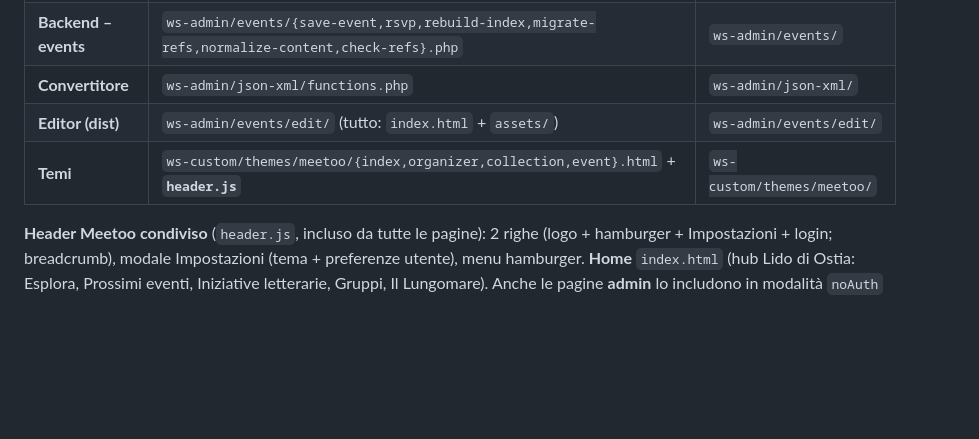
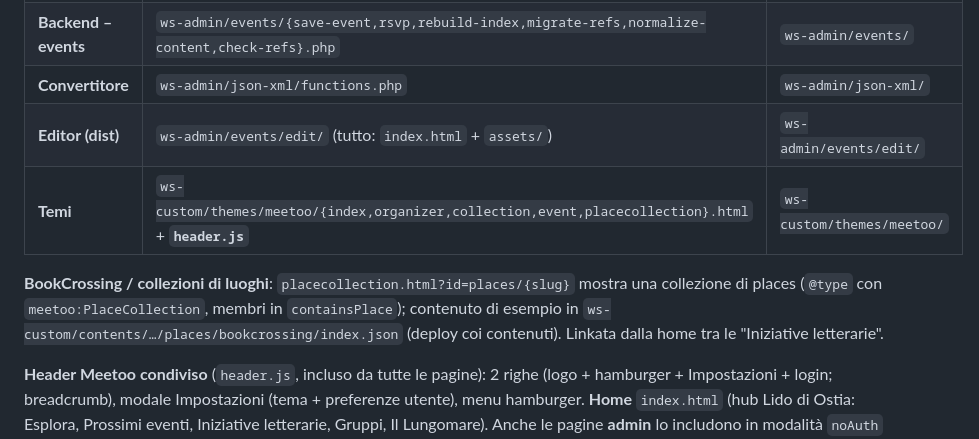
Before and after one commit to lorenzodetomasi/sinapsi, a Markdown page: ws-admin/events/DEPLOY.md, the part around the change. GitHub-like rendering; blank space fills up the shorter version.

Commit message:
deploy: placecollection.html (BookCrossing / collezioni di luoghi)
Co-Authored-By: Claude Opus 4.8 <noreply@anthropic.com>

```diff
--- a/ws-admin/events/DEPLOY.md
+++ b/ws-admin/events/DEPLOY.md
@@ -20,7 +20,12 @@ cd ws-admin/events/edit-src && npm run build   # esce in ../edit (cartella servi
 | **Backend – events** | `ws-admin/events/{save-event,rsvp,rebuild-index,migrate-refs,normalize-content,check-refs}.php` | `ws-admin/events/` |
 | **Convertitore** | `ws-admin/json-xml/functions.php` | `ws-admin/json-xml/` |
 | **Editor (dist)** | `ws-admin/events/edit/` (tutto: `index.html` + `assets/`) | `ws-admin/events/edit/` |
-| **Temi** | `ws-custom/themes/meetoo/{index,organizer,collection,event}.html` + **`header.js`** | `ws-custom/themes/meetoo/` |
+| **Temi** | `ws-custom/themes/meetoo/{index,organizer,collection,event,placecollection}.html` + **`header.js`** | `ws-custom/themes/meetoo/` |
+
+**BookCrossing / collezioni di luoghi**: `placecollection.html?id=places/{slug}` mostra una
+collezione di places (`@type` con `meetoo:PlaceCollection`, membri in `containsPlace`); contenuto
+di esempio in `ws-custom/contents/…/places/bookcrossing/index.json` (deploy coi contenuti).
+Linkata dalla home tra le "Iniziative letterarie".
 
 **Header Meetoo condiviso** (`header.js`, incluso da tutte le pagine): 2 righe (logo + hamburger +
 Impostazioni + login; breadcrumb), modale Impostazioni (tema + preferenze utente), menu hamburger.
```
